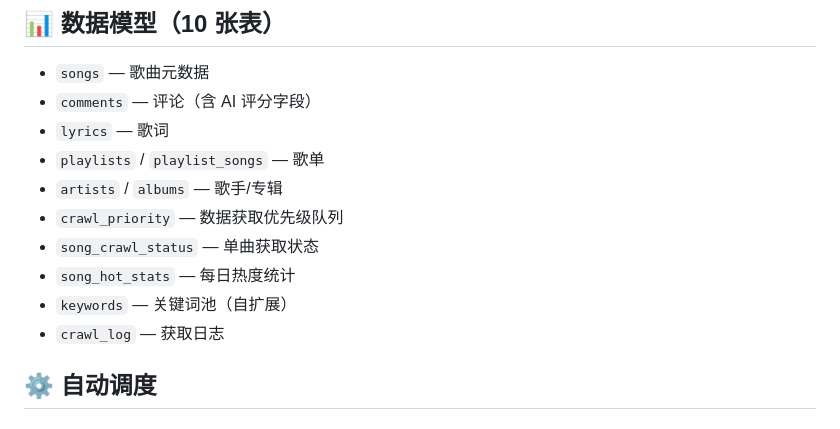
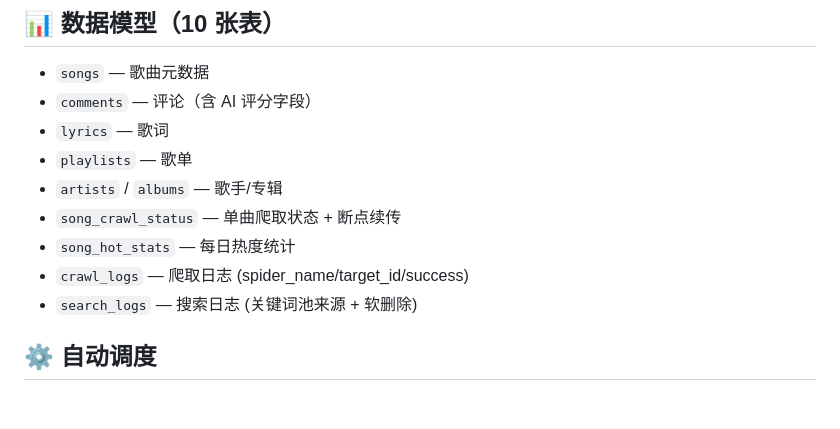
Before and after one commit to d9g/netease163, a Markdown page: README.md, the part around the change. Drawn GitHub-style.

Commit message:
docs(readme): 4 个不存在的表名替换为真实存在的
P2-12 续: README 数据模型段漏改
- 删 playlist_songs (不存在, 歌单存在 playlists)
- 删 crawl_priority (不存在, 用 song_crawl_status)
- crawl_log → crawl_logs (拼写错, 实际是复数)
- keywords → search_logs (关键词池从 search_logs DISTINCT 加载)

## 10 张表最终列表
songs / comments / lyrics / playlists / artists / albums
song_crawl_status / song_hot_stats / crawl_logs / search_logs

```diff
--- a/README.md
+++ b/README.md
@@ -85,13 +85,12 @@ netease163/
 - `songs` — 歌曲元数据
 - `comments` — 评论（含 AI 评分字段）
 - `lyrics` — 歌词
-- `playlists` / `playlist_songs` — 歌单
+- `playlists` — 歌单
 - `artists` / `albums` — 歌手/专辑
-- `crawl_priority` — 数据获取优先级队列
-- `song_crawl_status` — 单曲获取状态
+- `song_crawl_status` — 单曲爬取状态 + 断点续传
 - `song_hot_stats` — 每日热度统计
-- `keywords` — 关键词池（自扩展）
-- `crawl_log` — 获取日志
+- `crawl_logs` — 爬取日志 (spider_name/target_id/success)
+- `search_logs` — 搜索日志 (关键词池来源 + 软删除)
 
 ## ⚙️ 自动调度
 
```
